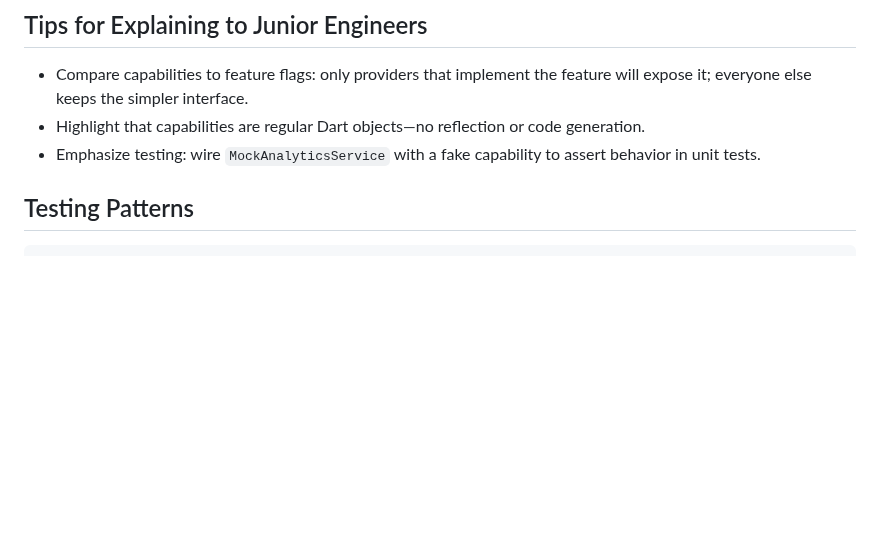
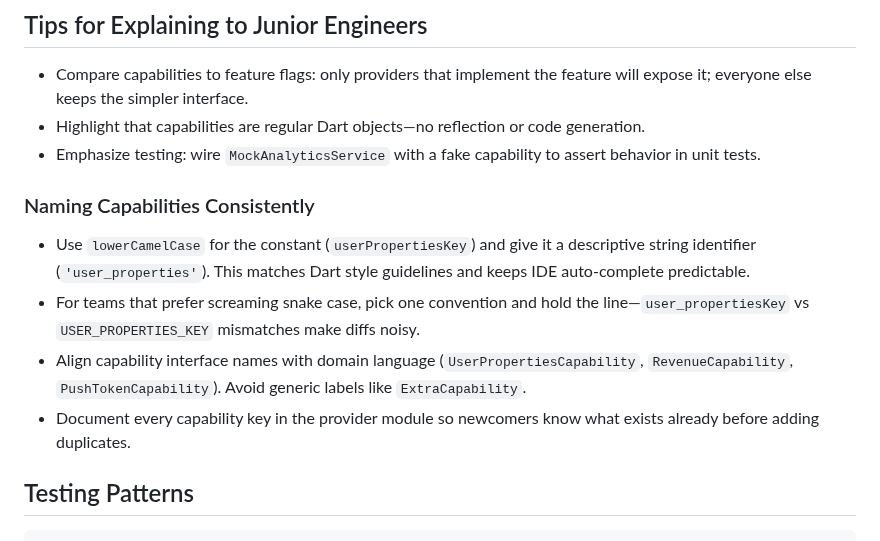
Before and after one commit to yelmuratoff/analytics_gen, a Markdown page: docs/CAPABILITIES.md, the part around one of its changes. Drawn GitHub-style; blank space fills up the shorter version.

```diff
--- a/docs/CAPABILITIES.md
+++ b/docs/CAPABILITIES.md
@@ -98,6 +145,13 @@ void markPremiumUser() {
 - Compare capabilities to feature flags: only providers that implement the feature will expose it; everyone else keeps the simpler interface.
 - Highlight that capabilities are regular Dart objects—no reflection or code generation.
 - Emphasize testing: wire `MockAnalyticsService` with a fake capability to assert behavior in unit tests.
+
+### Naming Capabilities Consistently
+
+- Use `lowerCamelCase` for the constant (`userPropertiesKey`) and give it a descriptive string identifier (`'user_properties'`). This matches Dart style guidelines and keeps IDE auto-complete predictable.
+- For teams that prefer screaming snake case, pick one convention and hold the line—`user_propertiesKey` vs `USER_PROPERTIES_KEY` mismatches make diffs noisy.
+- Align capability interface names with domain language (`UserPropertiesCapability`, `RevenueCapability`, `PushTokenCapability`). Avoid generic labels like `ExtraCapability`.
+- Document every capability key in the provider module so newcomers know what exists already before adding duplicates.
 
 ## Testing Patterns
 
```
Also changed, not shown: other parts of docs/CAPABILITIES.md (+52 -5 lines).
